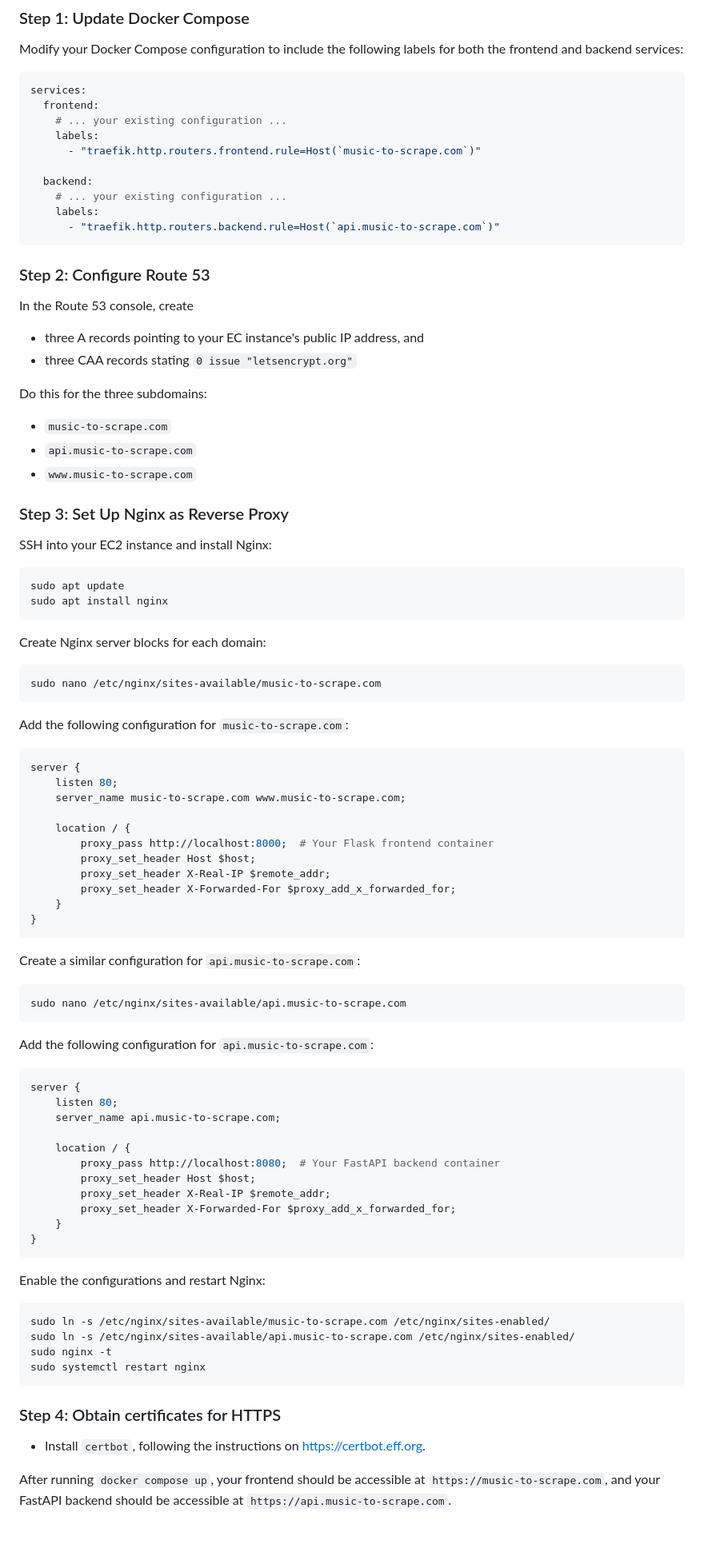
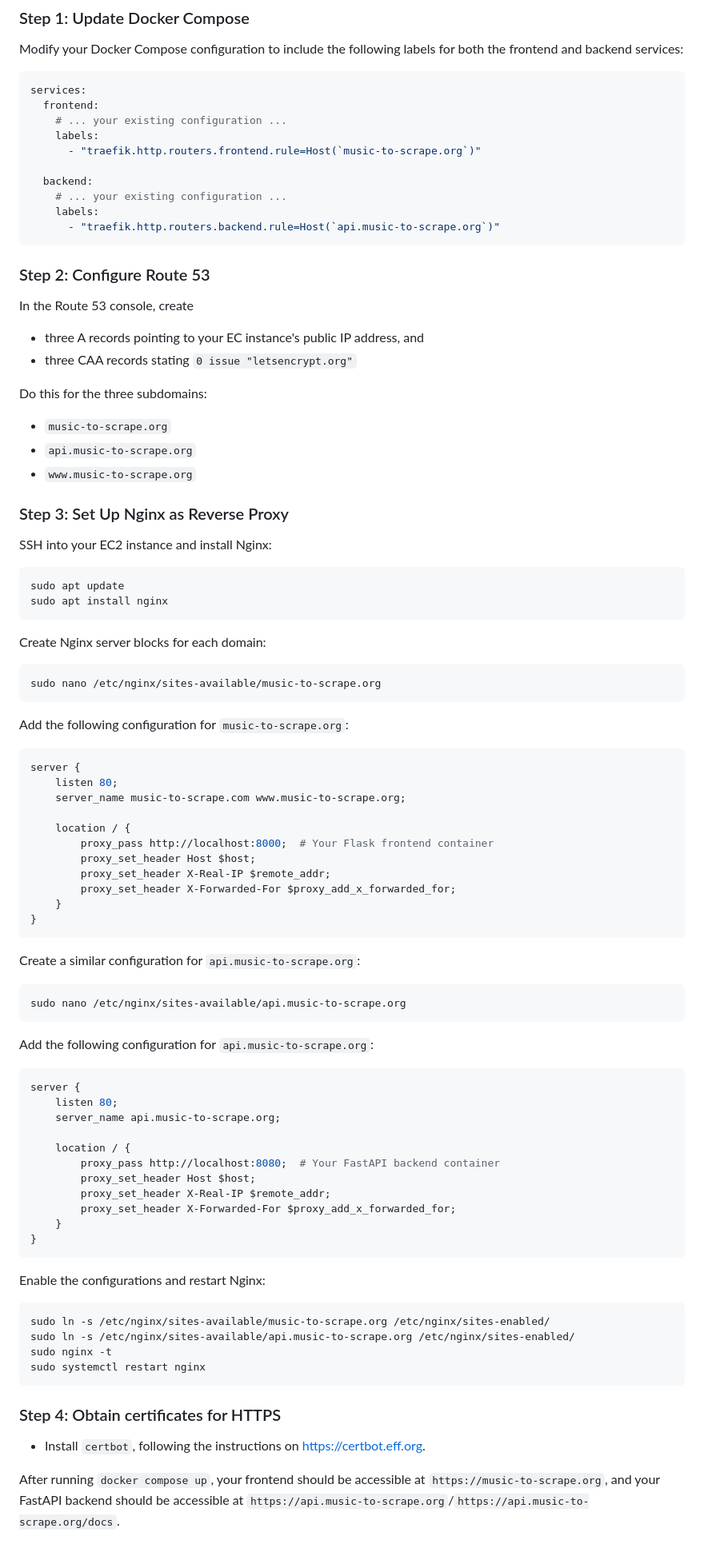
Before and after one commit to tilburgsciencehub/music-to-scrape, a Markdown page: docs/server.md, the part around the change. Shown at 80% size. Drawn GitHub-style.

````diff
--- a/docs/server.md
+++ b/docs/server.md
@@ -11,12 +11,12 @@ services:
   frontend:
     # ... your existing configuration ...
     labels:
-      - "traefik.http.routers.frontend.rule=Host(`music-to-scrape.com`)"
+      - "traefik.http.routers.frontend.rule=Host(`music-to-scrape.org`)"
 
   backend:
     # ... your existing configuration ...
     labels:
-      - "traefik.http.routers.backend.rule=Host(`api.music-to-scrape.com`)"
+      - "traefik.http.routers.backend.rule=Host(`api.music-to-scrape.org`)"
 ```
 
 ### Step 2: Configure Route 53
@@ -26,9 +26,9 @@ In the Route 53 console, create
 - three CAA records stating `0 issue "letsencrypt.org"`
 
 Do this for the three subdomains:
-- `music-to-scrape.com`
-- `api.music-to-scrape.com`
-- `www.music-to-scrape.com`
+- `music-to-scrape.org`
+- `api.music-to-scrape.org`
+- `www.music-to-scrape.org`
 
 ### Step 3: Set Up Nginx as Reverse Proxy
 
@@ -42,15 +42,15 @@ sudo apt install nginx
 Create Nginx server blocks for each domain:
 
 ```bash
-sudo nano /etc/nginx/sites-available/music-to-scrape.com
+sudo nano /etc/nginx/sites-available/music-to-scrape.org
 ```
 
-Add the following configuration for `music-to-scrape.com`:
+Add the following configuration for `music-to-scrape.org`:
 
 ```nginx
 server {
     listen 80;
-    server_name music-to-scrape.com www.music-to-scrape.com;
+    server_name music-to-scrape.com www.music-to-scrape.org;
 
     location / {
         proxy_pass http://localhost:8000;  # Your Flask frontend container
@@ -61,18 +61,18 @@ server {
 }
 ```
 
-Create a similar configuration for `api.music-to-scrape.com`:
+Create a similar configuration for `api.music-to-scrape.org`:
 
 ```bash
-sudo nano /etc/nginx/sites-available/api.music-to-scrape.com
+sudo nano /etc/nginx/sites-available/api.music-to-scrape.org
 ```
 
-Add the following configuration for `api.music-to-scrape.com`:
+Add the following configuration for `api.music-to-scrape.org`:
 
 ```nginx
 server {
     listen 80;
-    server_name api.music-to-scrape.com;
+    server_name api.music-to-scrape.org;
 
     location / {
         proxy_pass http://localhost:8080;  # Your FastAPI backend container
@@ -86,8 +86,8 @@ server {
 Enable the configurations and restart Nginx:
 
 ```bash
-sudo ln -s /etc/nginx/sites-available/music-to-scrape.com /etc/nginx/sites-enabled/
-sudo ln -s /etc/nginx/sites-available/api.music-to-scrape.com /etc/nginx/sites-enabled/
+sudo ln -s /etc/nginx/sites-available/music-to-scrape.org /etc/nginx/sites-enabled/
+sudo ln -s /etc/nginx/sites-available/api.music-to-scrape.org /etc/nginx/sites-enabled/
 sudo nginx -t
 sudo systemctl restart nginx
 ```
@@ -96,4 +96,4 @@ sudo systemctl restart nginx
 
 - Install `certbot`, following the instructions on [https://certbot.eff.org](https://certbot.eff.org/instructions?ws=nginx&os=ubuntufocal).
 
-After running `docker compose up`, your frontend should be accessible at `https://music-to-scrape.com`, and your FastAPI backend should be accessible at `https://api.music-to-scrape.com`.
+After running `docker compose up`, your frontend should be accessible at `https://music-to-scrape.org`, and your FastAPI backend should be accessible at `https://api.music-to-scrape.org`/`https://api.music-to-scrape.org/docs`.
````
